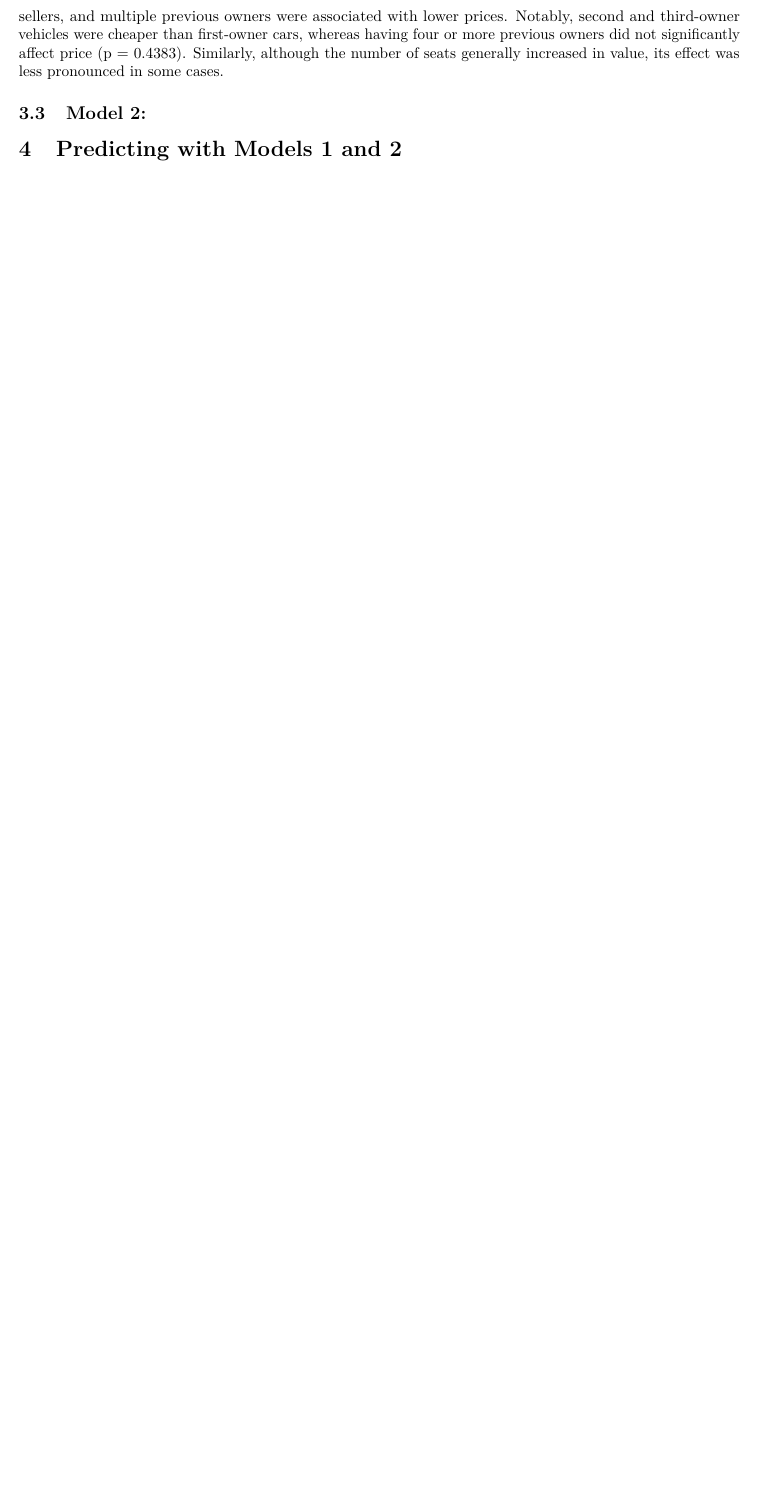
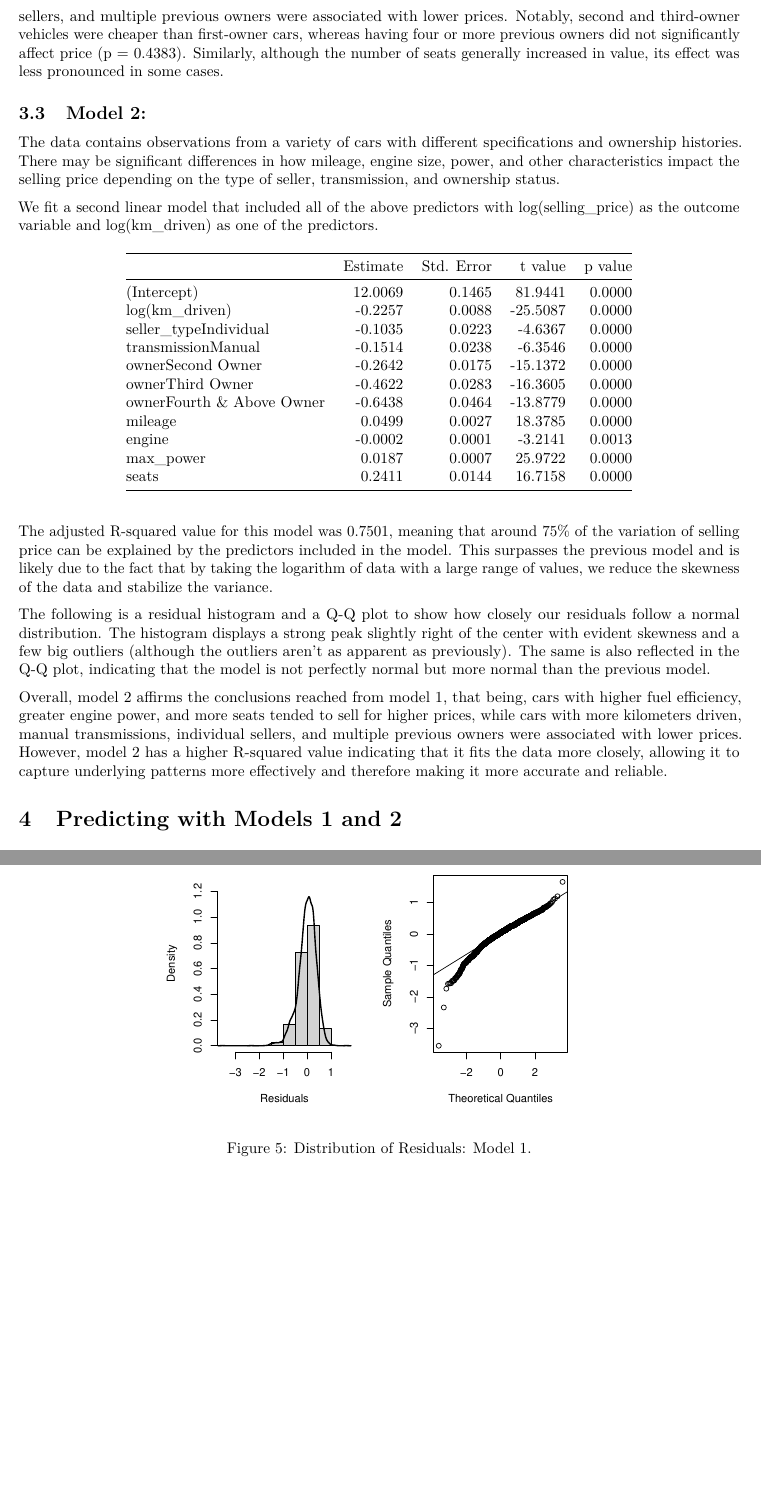
Before and after one commit to kelvinbacelli/Data-Science-Project-1, an R Markdown document (Project1_Template.Rmd): part of page 6 of 6 before the commit and two parts of pages 6 and 7 of 7 after it, the two joined at a grey line, cut so that both start at the same text, the shorter picture padded with empty space. Rendered offline with R 4.5, knitr and Pandoc, then LaTeX, with nearby package versions; some code elsewhere in the file could not run offline.

Commit message:
model 2 done

````diff
--- a/Project1_Template.Rmd
+++ b/Project1_Template.Rmd
@@ -184,3 +184,8 @@ After examining our data, we found that cars with higher fuel efficiency, greate
 
 ## Model 2:
 
+The data contains observations from a variety of cars with different specifications and ownership histories. There may be significant differences in how mileage, engine size, power, and other characteristics impact the selling price depending on the type of seller, transmission, and ownership status.
+
+We fit a second linear model that included all of the above predictors with log(selling_price) as the outcome variable and log(km_driven) as one of the predictors.
+
+```{r echo=FALSE}
@@ -186,0 +199,6 @@ After examining our data, we found that cars with higher fuel efficiency, greate
+The adjusted R-squared value for this model was 0.7501, meaning that around 75% of the variation of selling price can be explained by the predictors included in the model. This surpasses the previous model and is likely due to the fact that by taking the logarithm of data with a large range of values, we reduce the skewness of the data and stabilize the variance.
+
+The following is a residual histogram and a Q-Q plot to show how closely our residuals follow a normal distribution. The histogram displays a strong peak slightly right of the center with evident skewness and a few big outliers (although the outliers aren't as apparent as previously). The same is also reflected in the Q-Q plot, indicating that the model is not perfectly normal but more normal than the previous model.
+
+```{r echo=FALSE, out.width="60%", out.height="40%", fig.align = 'center', fig.cap="Distribution of Residuals: Model 1."}
+par(mfrow=c(1,2))
@@ -187,3 +213,4 @@ After examining our data, we found that cars with higher fuel efficiency, greate
+Overall, model 2 affirms the conclusions reached from model 1, that being, cars with higher fuel efficiency, greater engine power, and more seats tended to sell for higher prices, while cars with more kilometers driven, manual transmissions, individual sellers, and multiple previous owners were associated with lower prices. However, model 2 has a higher R-squared value indicating that it fits the data more closely, allowing it to capture underlying patterns more effectively and therefore making it more accurate and reliable.
 
 # Predicting with Models 1 and 2
 
````
Also changed, not shown: Project1_Template.Rmd (15 more changed lines).
